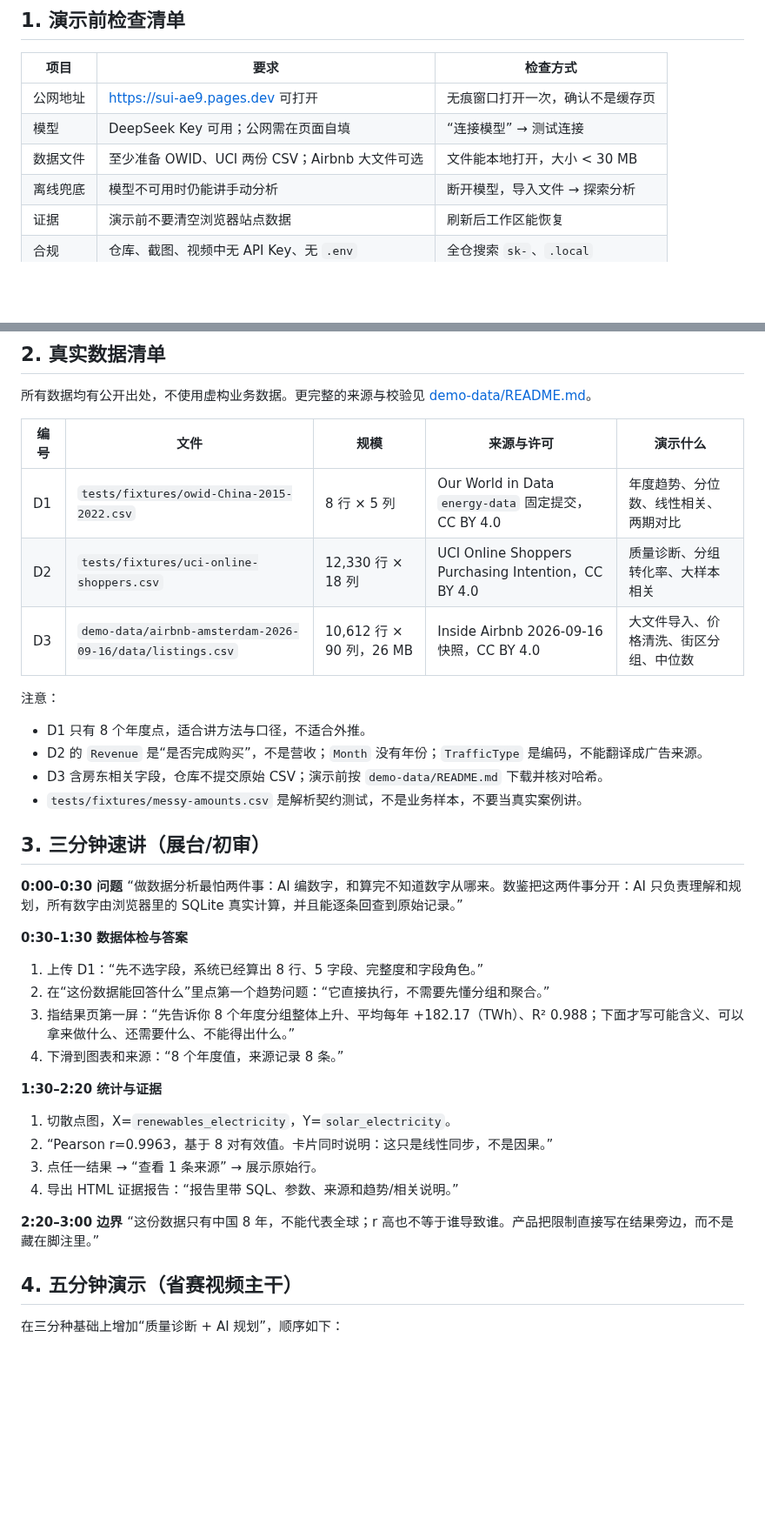
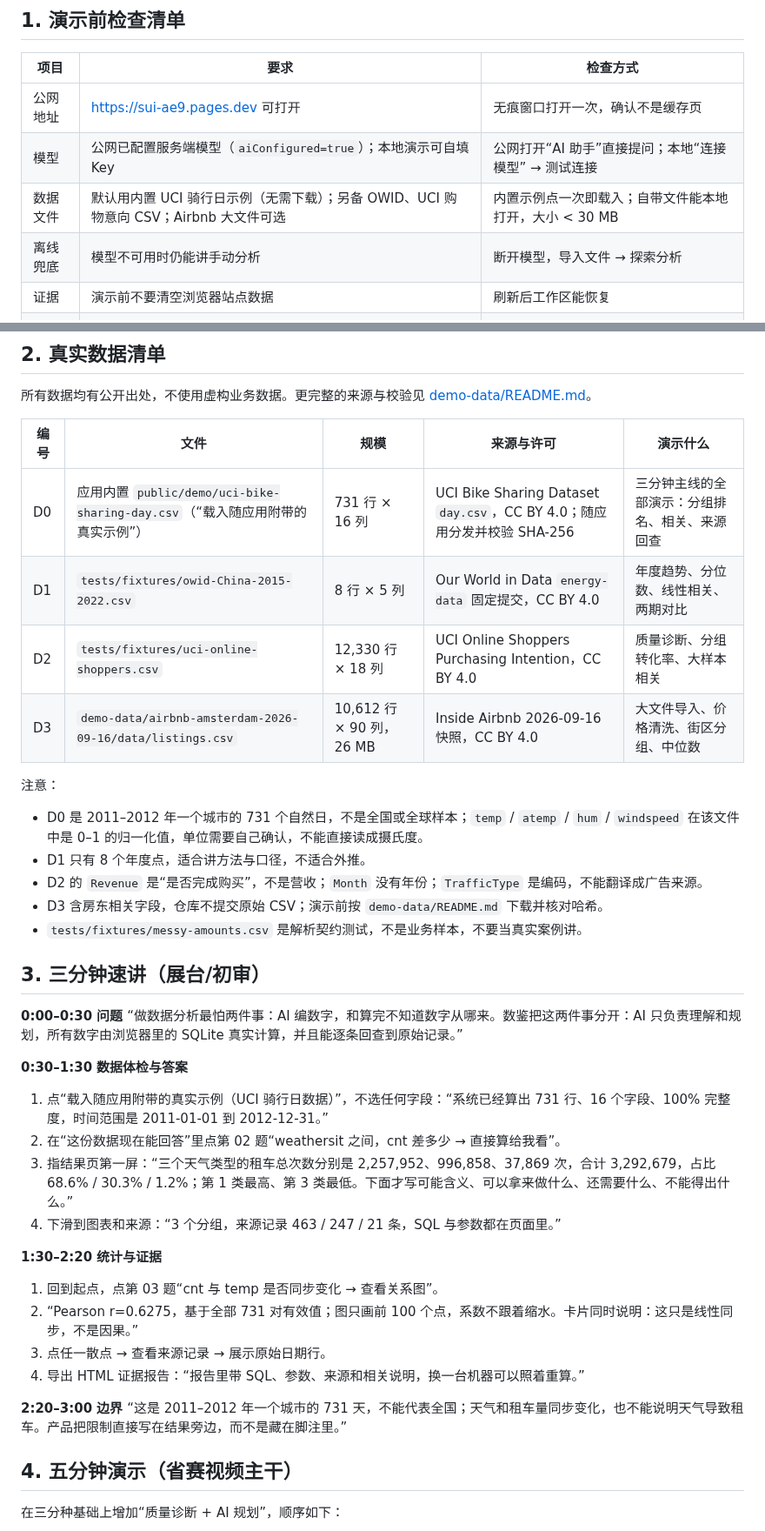
Before and after one commit to chenxuanmo123-ops/sui, a Markdown page: docs/演示与讲解手册.md, 2 parts joined by grey strips. Shown at 87% size. Rendered like a GitHub page; blank space fills up the shorter version.

```diff
--- a/docs/演示与讲解手册.md
+++ b/docs/演示与讲解手册.md
@@ -7,8 +7,8 @@
 | 项目 | 要求 | 检查方式 |
 | --- | --- | --- |
 | 公网地址 | https://sui-ae9.pages.dev 可打开 | 无痕窗口打开一次，确认不是缓存页 |
-| 模型 | DeepSeek Key 可用；公网需在页面自填 | “连接模型” → 测试连接 |
-| 数据文件 | 至少准备 OWID、UCI 两份 CSV；Airbnb 大文件可选 | 文件能本地打开，大小 < 30 MB |
+| 模型 | 公网已配置服务端模型（`aiConfigured=true`）；本地演示可自填 Key | 公网打开“AI 助手”直接提问；本地“连接模型” → 测试连接 |
+| 数据文件 | 默认用内置 UCI 骑行日示例（无需下载）；另备 OWID、UCI 购物意向 CSV；Airbnb 大文件可选 | 内置示例点一次即载入；自带文件能本地打开，大小 < 30 MB |
 | 离线兜底 | 模型不可用时仍能讲手动分析 | 断开模型，导入文件 → 探索分析 |
 | 证据 | 演示前不要清空浏览器站点数据 | 刷新后工作区能恢复 |
 | 合规 | 仓库、截图、视频中无 API Key、无 `.env` | 全仓搜索 `sk-`、`.local` |
@@ -21,12 +21,14 @@
 
 | 编号 | 文件 | 规模 | 来源与许可 | 演示什么 |
 | --- | --- | --- | --- | --- |
+| D0 | 应用内置 `public/demo/uci-bike-sharing-day.csv`（“载入随应用附带的真实示例”） | 731 行 × 16 列 | UCI Bike Sharing Dataset `day.csv`，CC BY 4.0；随应用分发并校验 SHA-256 | 三分钟主线的全部演示：分组排名、相关、来源回查 |
 | D1 | `tests/fixtures/owid-China-2015-2022.csv` | 8 行 × 5 列 | Our World in Data `energy-data` 固定提交，CC BY 4.0 | 年度趋势、分位数、线性相关、两期对比 |
 | D2 | `tests/fixtures/uci-online-shoppers.csv` | 12,330 行 × 18 列 | UCI Online Shoppers Purchasing Intention，CC BY 4.0 | 质量诊断、分组转化率、大样本相关 |
 | D3 | `demo-data/airbnb-amsterdam-2026-09-16/data/listings.csv` | 10,612 行 × 90 列，26 MB | Inside Airbnb 2026-09-16 快照，CC BY 4.0 | 大文件导入、价格清洗、街区分组、中位数 |
 
 注意：
 
+- D0 是 2011–2012 年一个城市的 731 个自然日，不是全国或全球样本；`temp` / `atemp` / `hum` / `windspeed` 在该文件中是 0–1 的归一化值，单位需要自己确认，不能直接读成摄氏度。
 - D1 只有 8 个年度点，适合讲方法与口径，不适合外推。
 - D2 的 `Revenue` 是“是否完成购买”，不是营收；`Month` 没有年份；`TrafficType` 是编码，不能翻译成广告来源。
 - D3 含房东相关字段，仓库不提交原始 CSV；演示前按 `demo-data/README.md` 下载并核对哈希。
@@ -38,19 +40,19 @@
 “做数据分析最怕两件事：AI 编数字，和算完不知道数字从哪来。数鉴把这两件事分开：AI 只负责理解和规划，所有数字由浏览器里的 SQLite 真实计算，并且能逐条回查到原始记录。”
 
 **0:30–1:30 数据体检与答案**
-1. 上传 D1：“先不选字段，系统已经算出 8 行、5 字段、完整度和字段角色。”
-2. 在“这份数据能回答什么”里点第一个趋势问题：“它直接执行，不需要先懂分组和聚合。”
-3. 指结果页第一屏：“先告诉你 8 个年度分组整体上升、平均每年 +182.17（TWh）、R² 0.988；下面才写可能含义、可以拿来做什么、还需要什么、不能得出什么。”
-4. 下滑到图表和来源：“8 个年度值，来源记录 8 条。”
+1. 点“载入随应用附带的真实示例（UCI 骑行日数据）”，不选任何字段：“系统已经算出 731 行、16 个字段、100% 完整度，时间范围是 2011-01-01 到 2012-12-31。”
+2. 在“这份数据现在能回答”里点第 02 题“weathersit 之间，cnt 差多少 → 直接算给我看”。
+3. 指结果页第一屏：“三个天气类型的租车总次数分别是 2,257,952、996,858、37,869 次，合计 3,292,679，占比 68.6% / 30.3% / 1.2%；第 1 类最高、第 3 类最低。下面才写可能含义、可以拿来做什么、还需要什么、不能得出什么。”
+4. 下滑到图表和来源：“3 个分组，来源记录 463 / 247 / 21 条，SQL 与参数都在页面里。”
 
 **1:30–2:20 统计与证据**
-1. 切散点图，X=`renewables_electricity`，Y=`solar_electricity`。
-2. “Pearson r=0.9963，基于 8 对有效值。卡片同时说明：这只是线性同步，不是因果。”
-3. 点任一结果 → “查看 1 条来源” → 展示原始行。
-4. 导出 HTML 证据报告：“报告里带 SQL、参数、来源和趋势/相关说明。”
+1. 回到起点，点第 03 题“cnt 与 temp 是否同步变化 → 查看关系图”。
+2. “Pearson r=0.6275，基于全部 731 对有效值；图只画前 100 个点，系数不跟着缩水。卡片同时说明：这只是线性同步，不是因果。”
+3. 点任一散点 → 查看来源记录 → 展示原始日期行。
+4. 导出 HTML 证据报告：“报告里带 SQL、参数、来源和相关说明，换一台机器可以照着重算。”
 
 **2:20–3:00 边界**
-“这份数据只有中国 8 年，不能代表全球；r 高也不等于谁导致谁。产品把限制直接写在结果旁边，而不是藏在脚注里。”
+“这是 2011–2012 年一个城市的 731 天，不能代表全国；天气和租车量同步变化，也不能说明天气导致租车。产品把限制直接写在结果旁边，而不是藏在脚注里。”
 
 ## 4. 五分钟演示（省赛视频主干）
 
```
Also changed, not shown: other parts of docs/演示与讲解手册.md (+1 -1 lines), docs/提交/作品介绍文档.md (+8 -9 lines), docs/项目进度与交接说明.md (+2 -0 lines), docs/提交/images/02-pie-real.png, docs/提交/images/03-followup.png, 2 other files.
